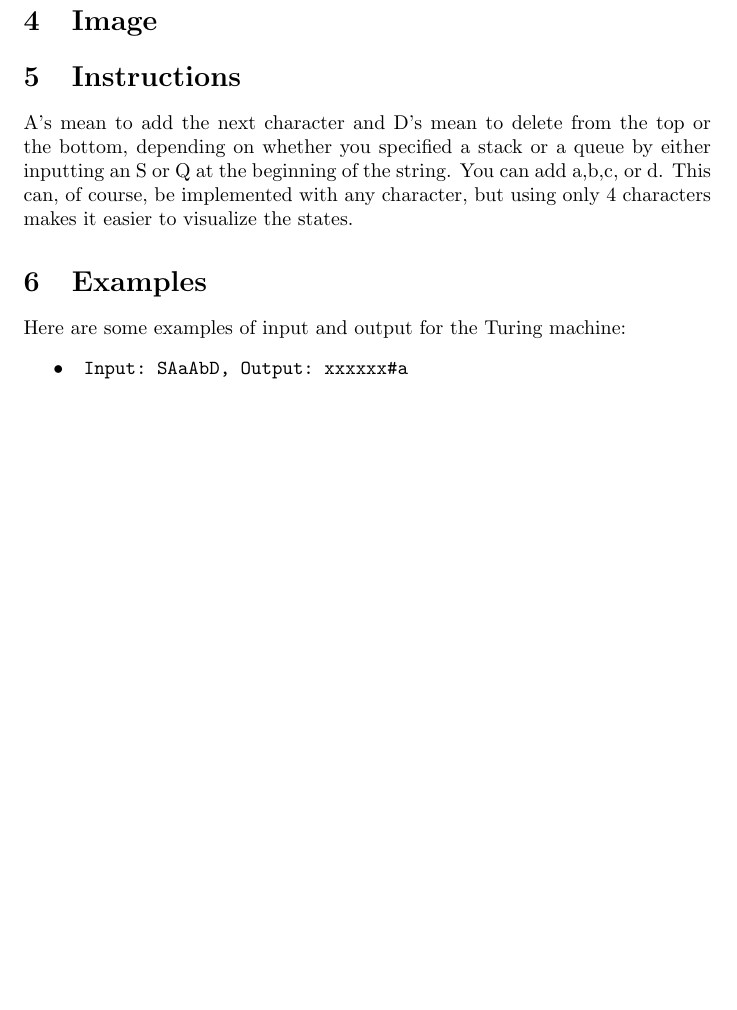
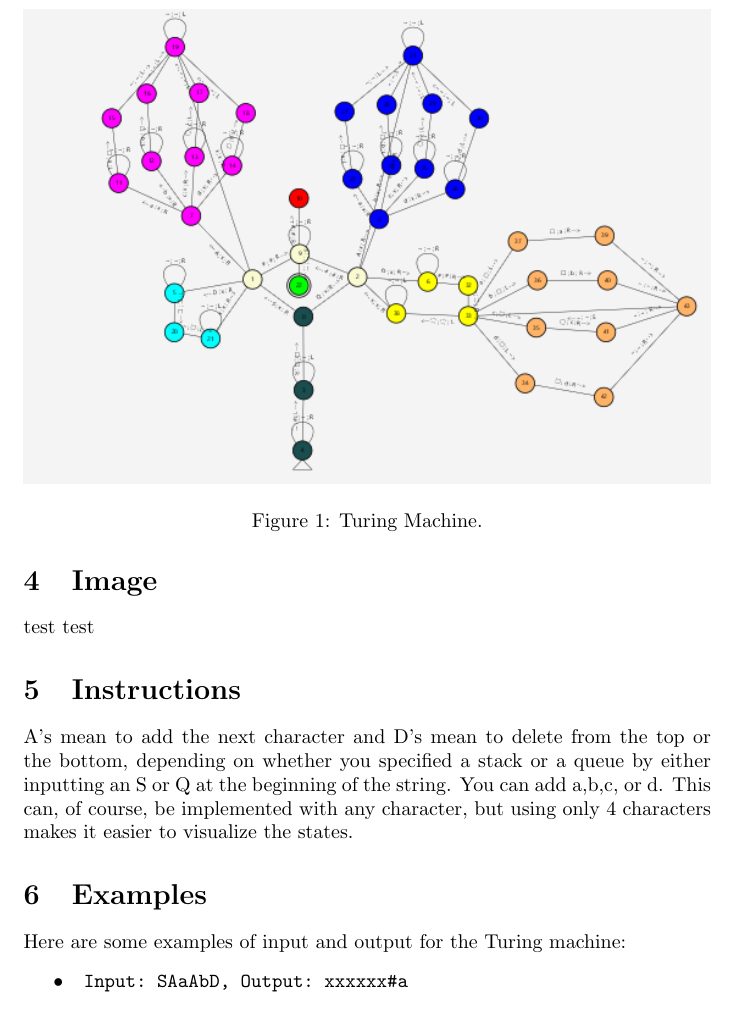
Before and after one commit to Silverasdf/CS312-Turing-Machine-Project, a LaTeX document (documentation.tex): part of page 2 of 2 before the commit and part of page 2 of 3 after it, cut at the place of the change, the shorter picture padded with empty space. Compiled offline with pdfLaTeX.

Commit message:
Added image, albeit with an error

```diff
--- a/documentation.tex
+++ b/documentation.tex
@@ -2,6 +2,7 @@
 
 \usepackage{amsmath}
 \usepackage{tikz}
+\usepackage{graphicx}
 
 \title{Turing Machine Documentation}
 \author{Ryan Peruski, Maria Hernandez}
@@ -42,8 +43,12 @@ The transitions can be summarized as follows:
 \end{itemize}
 
 \section{Image}
-% \begin{center}
-    % \includegraphics[width=0.8\textwidth]{turing_machine.png}
+test test
+\begin{figure}
+    \includegraphics[width=\linewidth]{stackqueue.png}
+    \caption{Turing Machine.}
+    \label{fig:stackqueue}
+\end{figure}
 
 \section{Instructions}
 A's mean to add the next character and D's mean to delete from the top or the bottom, depending on whether you specified a stack or a queue
```
Also changed, not shown: stackqueue.txt (+3 -3 lines), documentation.pdf, stackqueue.png (added).
